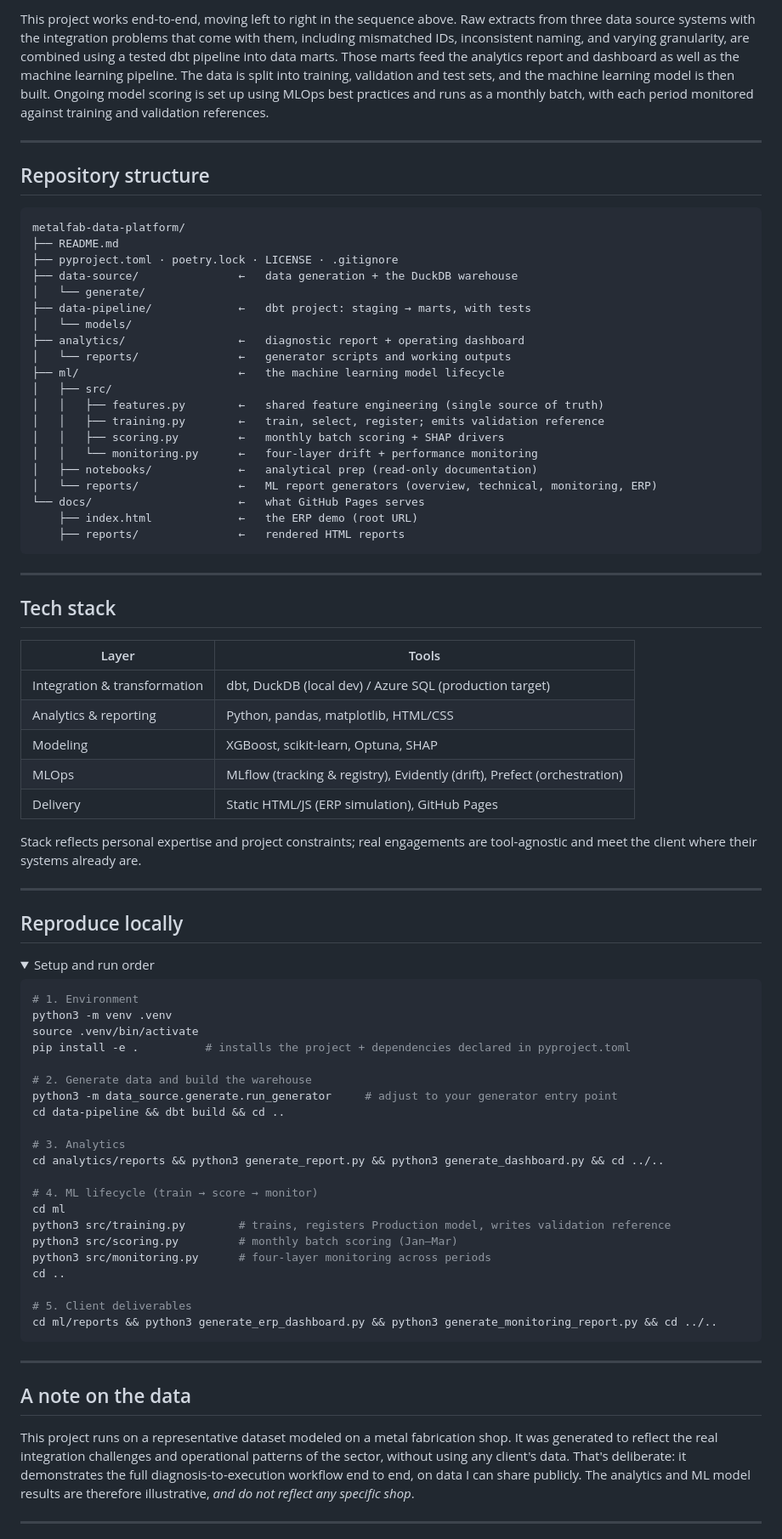
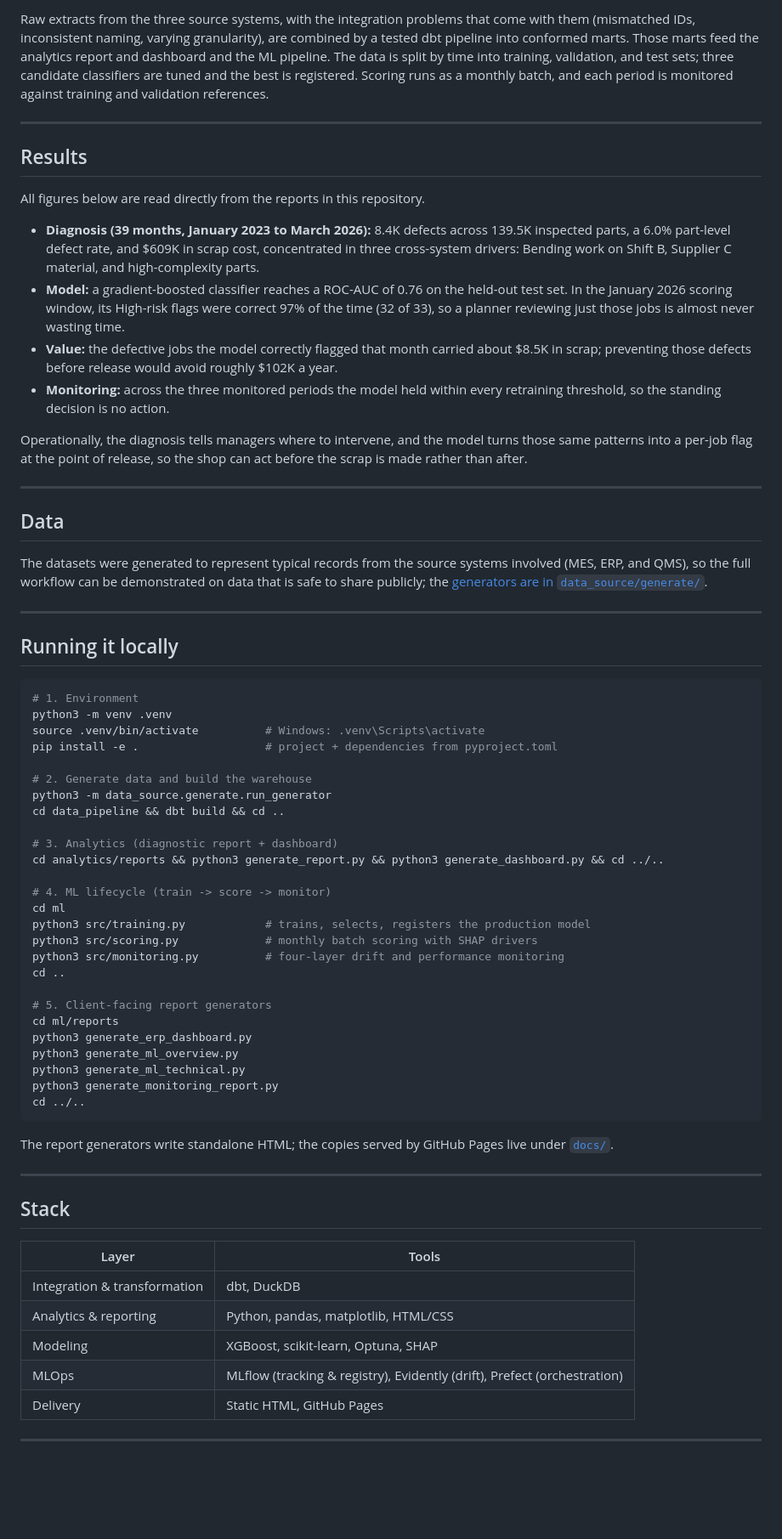
Before and after one commit to bmdvs/mfg-data-engineering, a Markdown page: defects_scrap/README.md, the part around one of its changes. Shown at 85% size. Rendered like a GitHub page; folded sections open; blank space fills up the shorter version.

````diff
--- a/defects_scrap/README.md
+++ b/defects_scrap/README.md
@@ -61,86 +51,72 @@ Data source systems  →  dbt integration & pipeline  →  data marts  →  anal
 ```
 
-This project works end-to-end, moving left to right in the sequence above. Raw extracts from three data source systems with the integration problems that come with them, including mismatched IDs, inconsistent naming, and varying granularity, are combined using a tested dbt pipeline into data marts. Those marts feed the analytics report and dashboard as well as the machine learning pipeline. The data is split into training, validation and test sets, and the machine learning model is then built. Ongoing model scoring is set up using MLOps best practices and runs as a monthly batch, with each period monitored against training and validation references.
+Raw extracts from the three source systems, with the integration problems that come with them (mismatched IDs, inconsistent naming, varying granularity), are combined by a tested dbt pipeline into conformed marts. Those marts feed the analytics report and dashboard and the ML pipeline. The data is split by time into training, validation, and test sets; three candidate classifiers are tuned and the best is registered. Scoring runs as a monthly batch, and each period is monitored against training and validation references.
 
 ---
 
-## Repository structure
+## Results
 
-```
-metalfab-data-platform/
-├── README.md
-├── pyproject.toml · poetry.lock · LICENSE · .gitignore
-├── data-source/               ←   data generation + the DuckDB warehouse
-│   └── generate/
-├── data-pipeline/             ←   dbt project: staging → marts, with tests
-│   └── models/
-├── analytics/                 ←   diagnostic report + operating dashboard
-│   └── reports/               ←   generator scripts and working outputs
-├── ml/                        ←   the machine learning model lifecycle
-│   ├── src/
-│   │   ├── features.py        ←   shared feature engineering (single source of truth)
-│   │   ├── training.py        ←   train, select, register; emits validation reference
-│   │   ├── scoring.py         ←   monthly batch scoring + SHAP drivers
-│   │   └── monitoring.py      ←   four-layer drift + performance monitoring
-│   ├── notebooks/             ←   analytical prep (read-only documentation)
-│   └── reports/               ←   ML report generators (overview, technical, monitoring, ERP)
-└── docs/                      ←   what GitHub Pages serves
-    ├── index.html             ←   the ERP demo (root URL)
-    ├── reports/               ←   rendered HTML reports
-```
+All figures below are read directly from the reports in this repository.
+
+- **Diagnosis (39 months, January 2023 to March 2026):** 8.4K defects across 139.5K inspected parts, a 6.0% part-level defect rate, and $609K in scrap cost, concentrated in three cross-system drivers: Bending work on Shift B, Supplier C material, and high-complexity parts.
+- **Model:** a gradient-boosted classifier reaches a ROC-AUC of 0.76 on the held-out test set. In the January 2026 scoring window, its High-risk flags were correct 97% of the time (32 of 33), so a planner reviewing just those jobs is almost never wasting time.
+- **Value:** the defective jobs the model correctly flagged that month carried about $8.5K in scrap; preventing those defects before release would avoid roughly $102K a year.
+- **Monitoring:** across the three monitored periods the model held within every retraining threshold, so the standing decision is no action.
+
+Operationally, the diagnosis tells managers where to intervene, and the model turns those same patterns into a per-job flag at the point of release, so the shop can act before the scrap is made rather than after.
 
 ---
 
-## Tech stack
+## Data
 
-| Layer | Tools |
-|---|---|
-| Integration & transformation | dbt, DuckDB (local dev) / Azure SQL (production target) |
-| Analytics & reporting | Python, pandas, matplotlib, HTML/CSS |
-| Modeling | XGBoost, scikit-learn, Optuna, SHAP |
-| MLOps | MLflow (tracking & registry), Evidently (drift), Prefect (orchestration) |
-| Delivery | Static HTML/JS (ERP simulation), GitHub Pages |
-
-Stack reflects personal expertise and project constraints; real engagements are tool-agnostic and meet the client where their systems already are.
+The datasets were generated to represent typical records from the source systems involved (MES, ERP, and QMS), so the full workflow can be demonstrated on data that is safe to share publicly; the [generators are in `data_source/generate/`](data_source/generate/).
 
 ---
 
-## Reproduce locally
-
-<details>
-<summary>Setup and run order</summary>
+## Running it locally
 
 ```bash
 # 1. Environment
 python3 -m venv .venv
-source .venv/bin/activate
-pip install -e .          # installs the project + dependencies declared in pyproject.toml
+source .venv/bin/activate          # Windows: .venv\Scripts\activate
+pip install -e .                   # project + dependencies from pyproject.toml
 
 # 2. Generate data and build the warehouse
-python3 -m data_source.generate.run_generator     # adjust to your generator entry point
-cd data-pipeline && dbt build && cd ..
+python3 -m data_source.generate.run_generator
+cd data_pipeline && dbt build && cd ..
 
-# 3. Analytics
+# 3. Analytics (diagnostic report + dashboard)
 cd analytics/reports && python3 generate_report.py && python3 generate_dashboard.py && cd ../..
 
-# 4. ML lifecycle (train → score → monitor)
+# 4. ML lifecycle (train -> score -> monitor)
 cd ml
-python3 src/training.py        # trains, registers Production model, writes validation reference
-python3 src/scoring.py         # monthly batch scoring (Jan–Mar)
-python3 src/monitoring.py      # four-layer monitoring across periods
+python3 src/training.py            # trains, selects, registers the production model
+python3 src/scoring.py             # monthly batch scoring with SHAP drivers
+python3 src/monitoring.py          # four-layer drift and performance monitoring
 cd ..
 
-# 5. Client deliverables
-cd ml/reports && python3 generate_erp_dashboard.py && python3 generate_monitoring_report.py && cd ../..
+# 5. Client-facing report generators
+cd ml/reports
+python3 generate_erp_dashboard.py
+python3 generate_ml_overview.py
+python3 generate_ml_technical.py
+python3 generate_monitoring_report.py
+cd ../..
 ```
 
-</details>
+The report generators write standalone HTML; the copies served by GitHub Pages live under [`docs/`](docs/).
 
 ---
 
-## A note on the data
+## Stack
 
-This project runs on a representative dataset modeled on a metal fabrication shop. It was generated to reflect the real integration challenges and operational patterns of the sector, without using any client's data. That's deliberate: it demonstrates the full diagnosis-to-execution workflow end to end, on data I can share publicly. The analytics and ML model results are therefore illustrative, *and do not reflect any specific shop*.
+| Layer | Tools |
+|---|---|
+| Integration & transformation | dbt, DuckDB |
+| Analytics & reporting | Python, pandas, matplotlib, HTML/CSS |
+| Modeling | XGBoost, scikit-learn, Optuna, SHAP |
+| MLOps | MLflow (tracking & registry), Evidently (drift), Prefect (orchestration) |
+| Delivery | Static HTML, GitHub Pages |
 
 ---
 
````
Also changed, not shown: other parts of defects_scrap/README.md (+33 -47 lines), defects_scrap/docs/screenshots/dashboard.png (added), defects_scrap/docs/screenshots/erp_queue.png (added), 1 other file.
